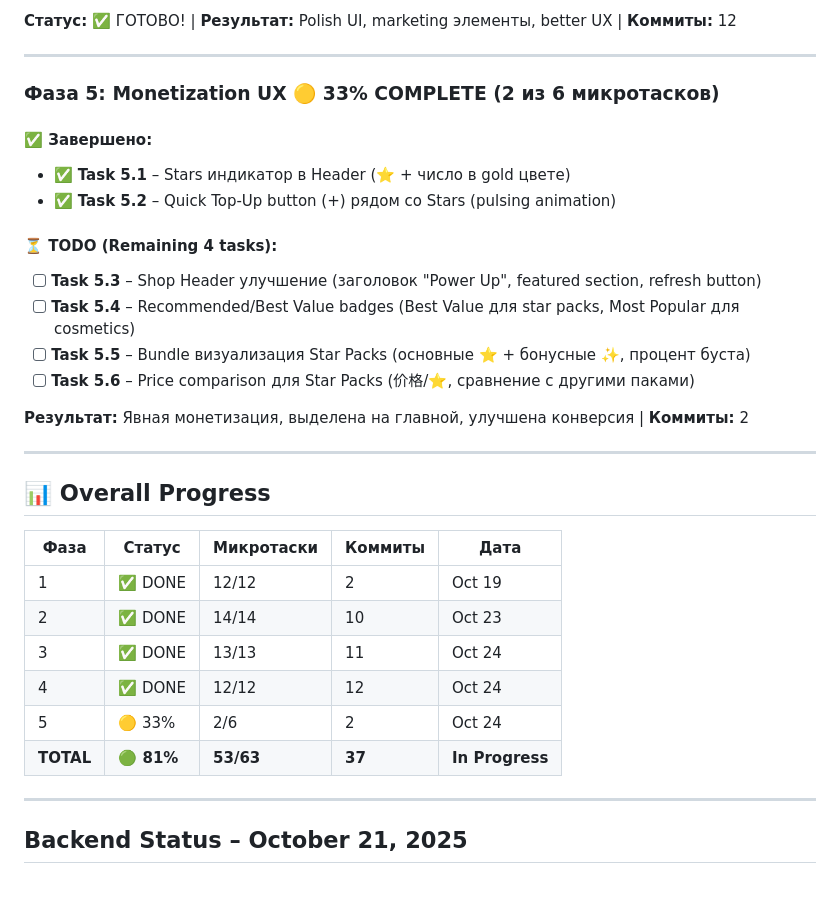
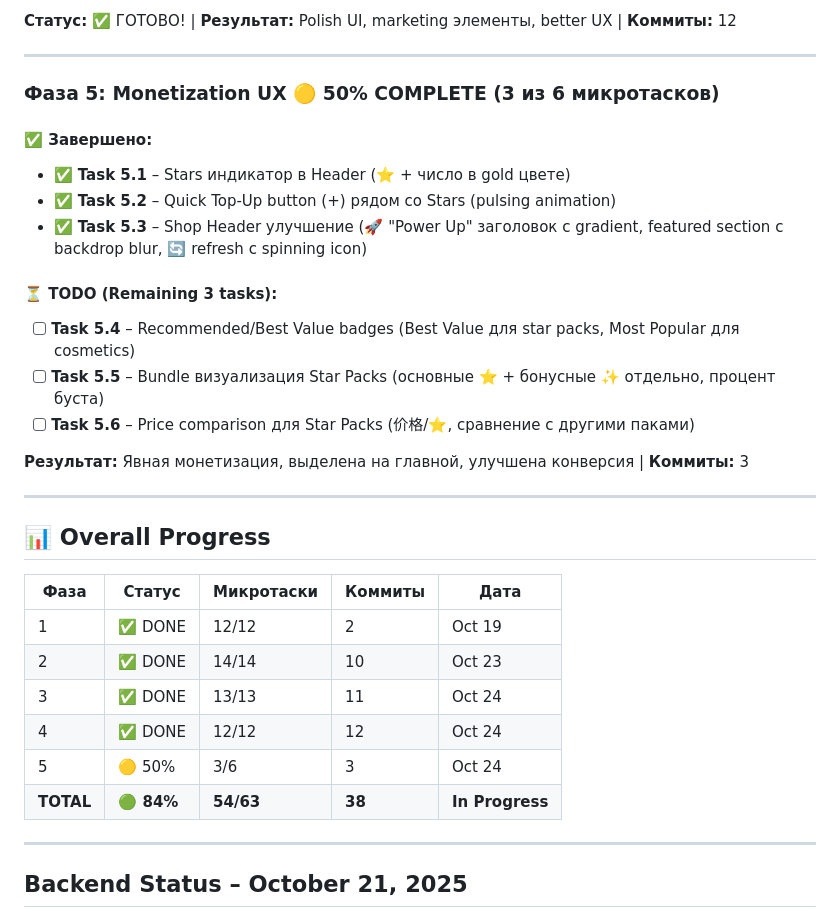
Before and after one commit to jicool91/EnergyPlanet, a Markdown page: docs/STATUS.md, the part around the change. GitHub-like rendering; blank space fills up the shorter version.

Commit message:
docs: update STATUS.md - phase 5 task tracking 50% (3/6 tasks)

```diff
--- a/docs/STATUS.md
+++ b/docs/STATUS.md
@@ -71,19 +71,19 @@
 
 ---
 
-### Фаза 5: Monetization UX 🟡 **33% COMPLETE** (2 из 6 микротасков)
+### Фаза 5: Monetization UX 🟡 **50% COMPLETE** (3 из 6 микротасков)
 
 #### ✅ Завершено:
 - ✅ **Task 5.1** – Stars индикатор в Header (⭐ + число в gold цвете)
 - ✅ **Task 5.2** – Quick Top-Up button (+) рядом со Stars (pulsing animation)
+- ✅ **Task 5.3** – Shop Header улучшение (🚀 "Power Up" заголовок с gradient, featured section с backdrop blur, 🔄 refresh с spinning icon)
 
-#### ⏳ TODO (Remaining 4 tasks):
-- [ ] **Task 5.3** – Shop Header улучшение (заголовок "Power Up", featured section, refresh button)
+#### ⏳ TODO (Remaining 3 tasks):
 - [ ] **Task 5.4** – Recommended/Best Value badges (Best Value для star packs, Most Popular для cosmetics)
-- [ ] **Task 5.5** – Bundle визуализация Star Packs (основные ⭐ + бонусные ✨, процент буста)
+- [ ] **Task 5.5** – Bundle визуализация Star Packs (основные ⭐ + бонусные ✨ отдельно, процент буста)
 - [ ] **Task 5.6** – Price comparison для Star Packs (价格/⭐, сравнение с другими паками)
 
-**Результат:** Явная монетизация, выделена на главной, улучшена конверсия | **Коммиты:** 2
+**Результат:** Явная монетизация, выделена на главной, улучшена конверсия | **Коммиты:** 3
 
 ---
 
@@ -95,8 +95,8 @@
 | 2 | ✅ DONE | 14/14 | 10 | Oct 23 |
 | 3 | ✅ DONE | 13/13 | 11 | Oct 24 |
 | 4 | ✅ DONE | 12/12 | 12 | Oct 24 |
-| 5 | 🟡 33% | 2/6 | 2 | Oct 24 |
-| **TOTAL** | **🟢 81%** | **53/63** | **37** | **In Progress** |
+| 5 | 🟡 50% | 3/6 | 3 | Oct 24 |
+| **TOTAL** | **🟢 84%** | **54/63** | **38** | **In Progress** |
 
 ---
 
```
